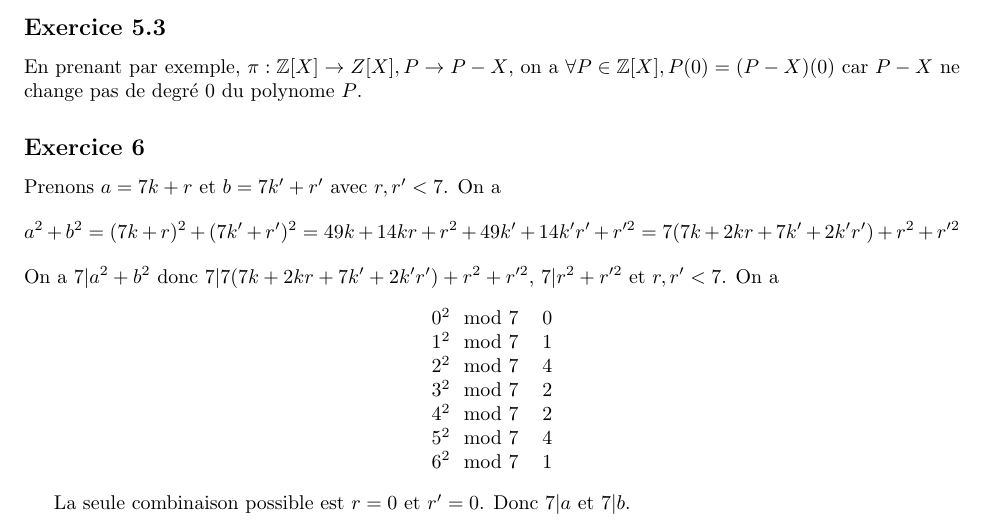
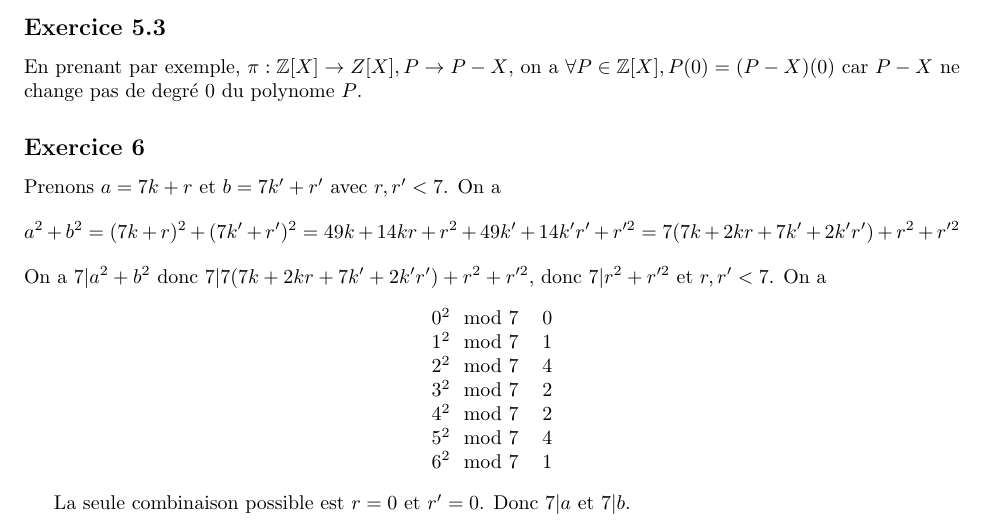
Before and after one commit to PAYRAULT/MPI, a LaTeX book (MEU204/TD/TD1_sol.tex): part of page 3 of 4, cut so that both start at the same text. Compiled offline with pdfLaTeX.

Commit message:
MEU204, TD1, exercice 6 (typo)

```diff
--- a/MEU204/TD/TD1_sol.tex
+++ b/MEU204/TD/TD1_sol.tex
@@ -163,7 +163,7 @@ En prenant par exemple, $\pi:\Z[X] \to Z[X], P \to P-X$, on a $\forall P \in \Z[
 \subsection*{Exercice 6}
 Prenons $a=7k+r$ et $b=7k'+r'$ avec $r,r' < 7$. On a
 $$a^2+b^2 = (7k+r)^2+(7k'+r')^2 = 49k+14kr+r^2+49k'+14k'r'+r'^2 = 7(7k+2kr+7k'+2k'r')+r^2+r'^2$$
-On a $7|a^2+b^2$ donc $7|7(7k+2kr+7k'+2k'r')+r^2+r'^2$, $7|r^2+r'^2$ et $r,r' < 7$. On a
+On a $7|a^2+b^2$ donc $7|7(7k+2kr+7k'+2k'r')+r^2+r'^2$, donc $7|r^2+r'^2$ et $r,r' < 7$. On a
 \begin{center}
 \begin{tabular}{ l l}
  $0^2 \mod 7$ & 0 \\
```
Also changed, not shown: MEU204/TD/TD1_sol.pdf.
